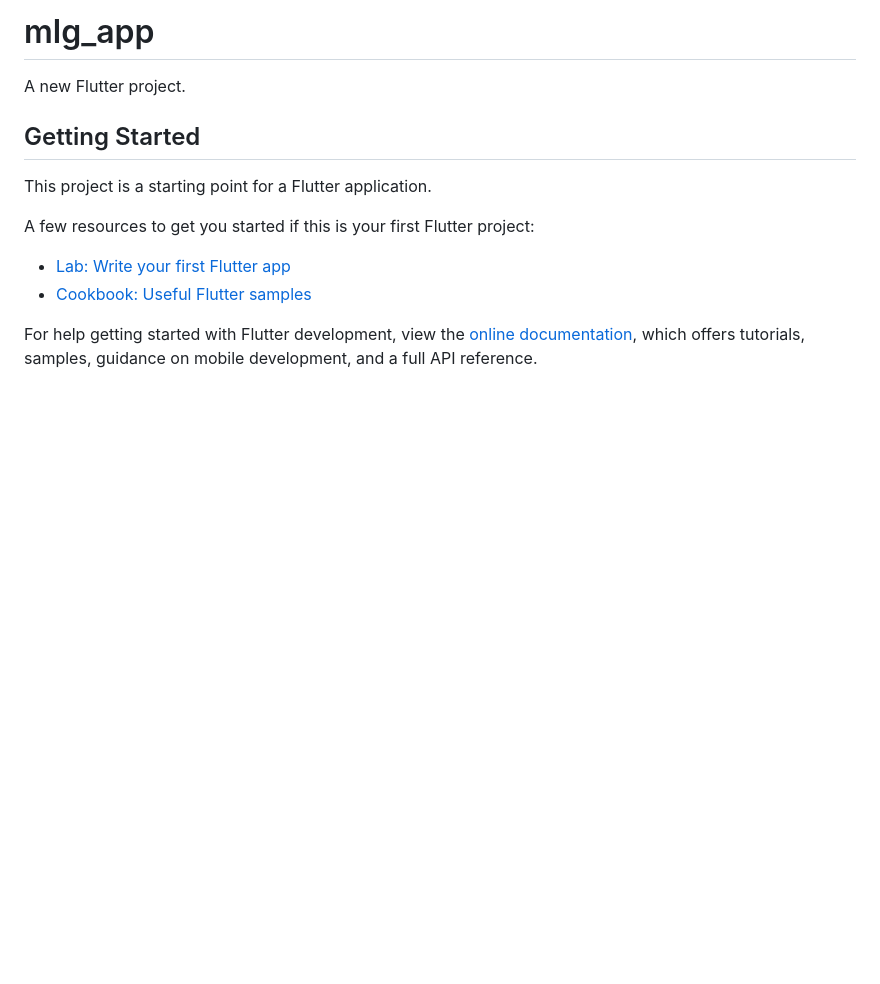
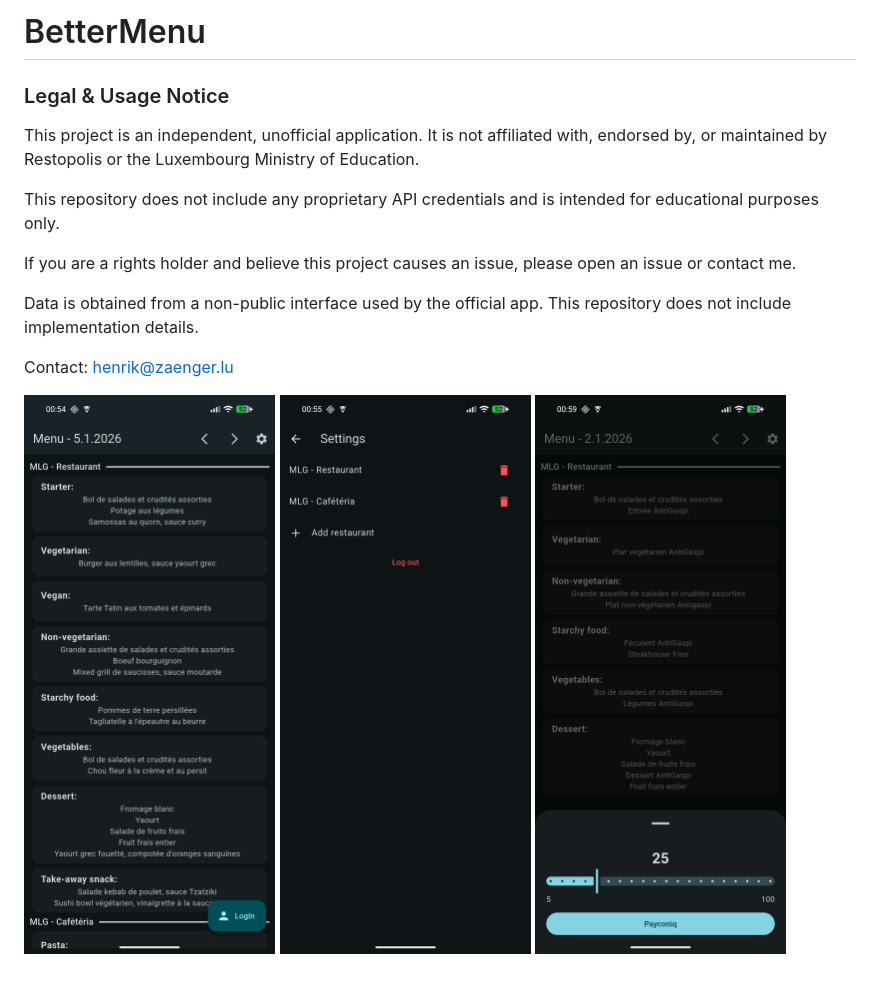
Before and after one commit to HenrikZaenger/BetterMenu, a Markdown page: README.md, the part around the change. Rendered like a GitHub page; pictures changed too: Screenshot_20260102-005421.png (added), Screenshot_20260102-005500.png (added), Screenshot_20260102-005905.png (added); blank space fills up the shorter version.

Commit message:
Updated README.md and fixed a bug

```diff
--- a/README.md
+++ b/README.md
@@ -1,16 +1,22 @@
-# mlg_app
+# BetterMenu
 
-A new Flutter project.
+### Legal & Usage Notice
+This project is an independent, unofficial application.
+It is not affiliated with, endorsed by, or maintained by Restopolis or the Luxembourg Ministry of
+Education.
 
-## Getting Started
+This repository does not include any proprietary API credentials and is intended for educational
+purposes only.
 
-This project is a starting point for a Flutter application.
+If you are a rights holder and believe this project causes an issue, please open an issue or contact
+me.
 
-A few resources to get you started if this is your first Flutter project:
+Data is obtained from a non-public interface used by the official app. This repository does not
+include implementation details.
 
-- [Lab: Write your first Flutter app](https://docs.flutter.dev/get-started/codelab)
-- [Cookbook: Useful Flutter samples](https://docs.flutter.dev/cookbook)
 
-For help getting started with Flutter development, view the
-[online documentation](https://docs.flutter.dev/), which offers tutorials,
-samples, guidance on mobile development, and a full API reference.
+Contact: henrik@zaenger.lu
+
+![Screenshot_20260102-005421.png](Screenshot_20260102-005421.png)
+![Screenshot_20260102-005500.png](Screenshot_20260102-005500.png)
+![Screenshot_20260102-005905.png](Screenshot_20260102-005905.png)
```
Also changed, not shown: 1 other file.
